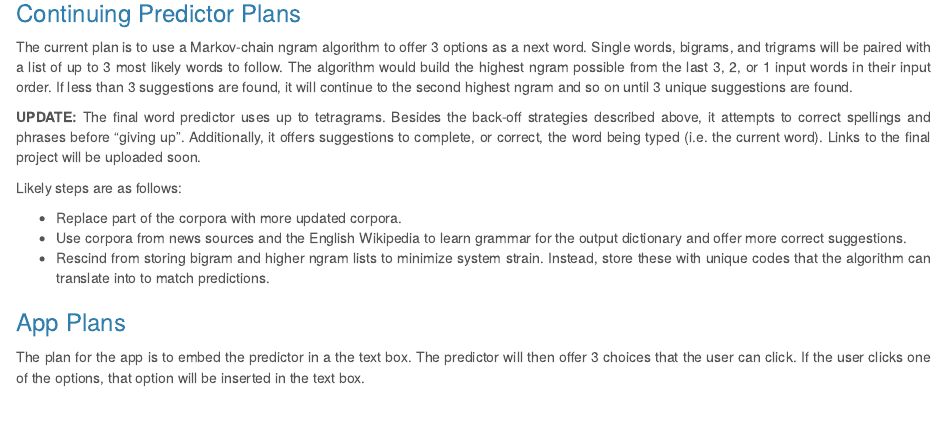
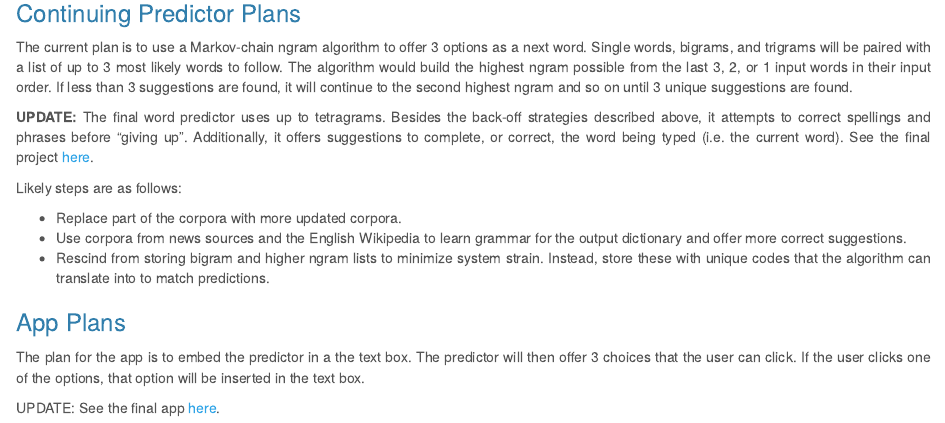
Before and after one commit to reyvaz/NLP-Corpora-Analysis, an R Markdown document (exploration_report.Rmd): the page in a window 1100 px wide, from 5230 px down. The pictures show the output file exploration_report.html that the author committed with the source, opened offline.

Commit message:
update comments

```diff
--- a/exploration_report.Rmd
+++ b/exploration_report.Rmd
@@ -419,7 +419,8 @@ predict.next.word("Thank you for the")
 
 The current plan is to use a Markov-chain ngram algorithm to offer 3 options as a next word. Single words, bigrams, and trigrams will be paired with a list of up to 3 most likely words to follow. The algorithm would build the highest ngram possible from the last 3, 2, or 1 input words in their input order. If less than 3 suggestions are found, it will continue to the second highest ngram and so on until 3 unique suggestions are found.
 
-**UPDATE:** The final word predictor uses up to tetragrams. Besides the back-off strategies described above, it attempts to correct spellings and phrases before "giving up". Additionally, it offers suggestions to complete, or correct, the word being typed (i.e. the current word). Links to the final project will be uploaded soon.
+**UPDATE:** The final word predictor uses up to tetragrams. Besides the back-off strategies described above, it attempts to correct spellings and phrases before "giving up". Additionally, it offers suggestions to complete, or correct, the word being typed (i.e. the current word).
+See the final project [here](https://reyvaz.github.io/NLP-English-Predictor/).
 
 Likely steps are as follows:
 
@@ -430,3 +431,7 @@ Likely steps are as follows:
 ### App Plans
 
 The plan for the app is to embed the predictor in a the text box. The predictor will then offer 3 choices that the user can click. If the user clicks one of the options, that option will be inserted in the text box.
+
+UPDATE: See the final app [here](https://rvaz.shinyapps.io/english_predictor/).
+
+<br>
```
Also changed, not shown: exploration_report.html.
